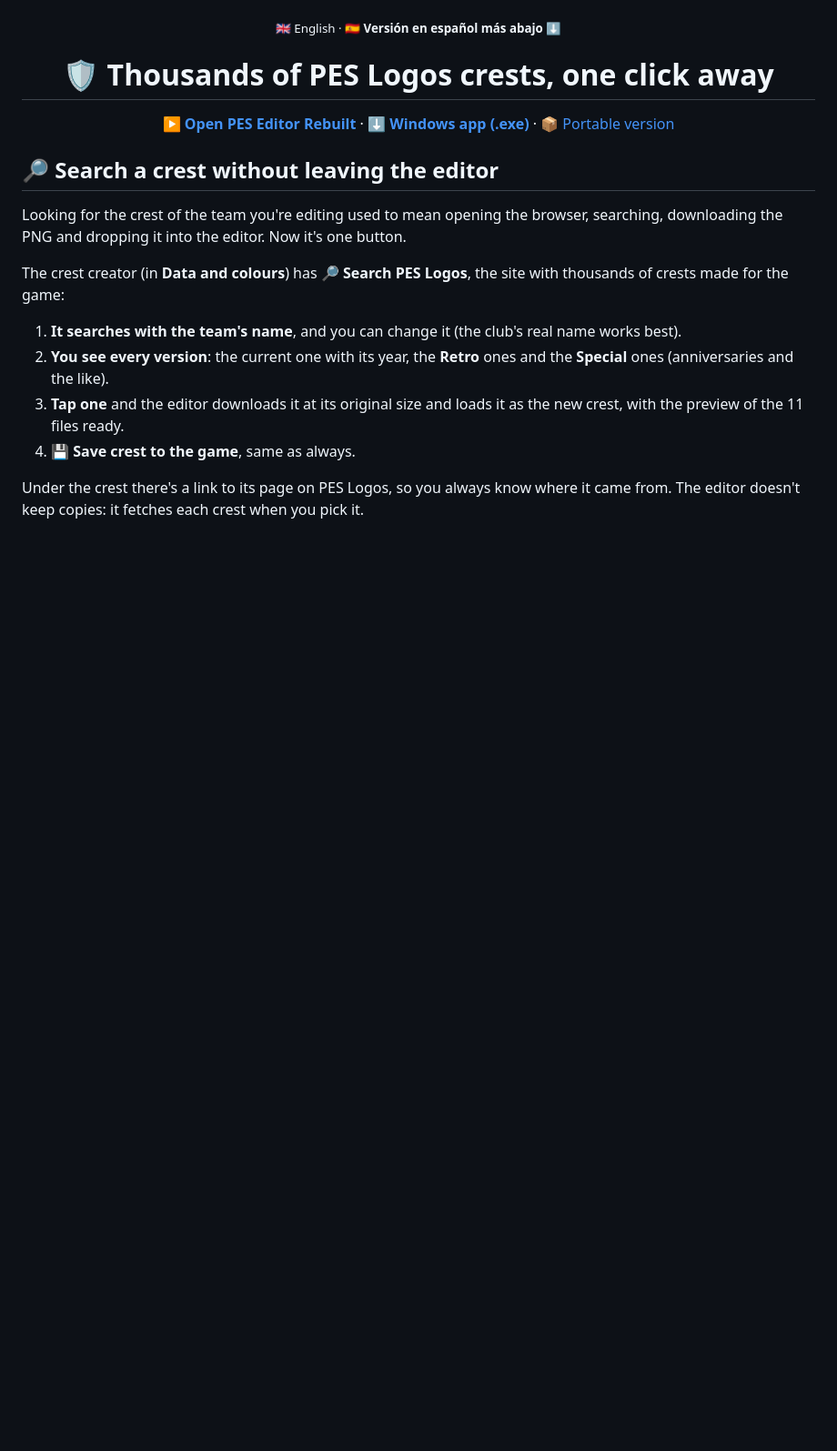
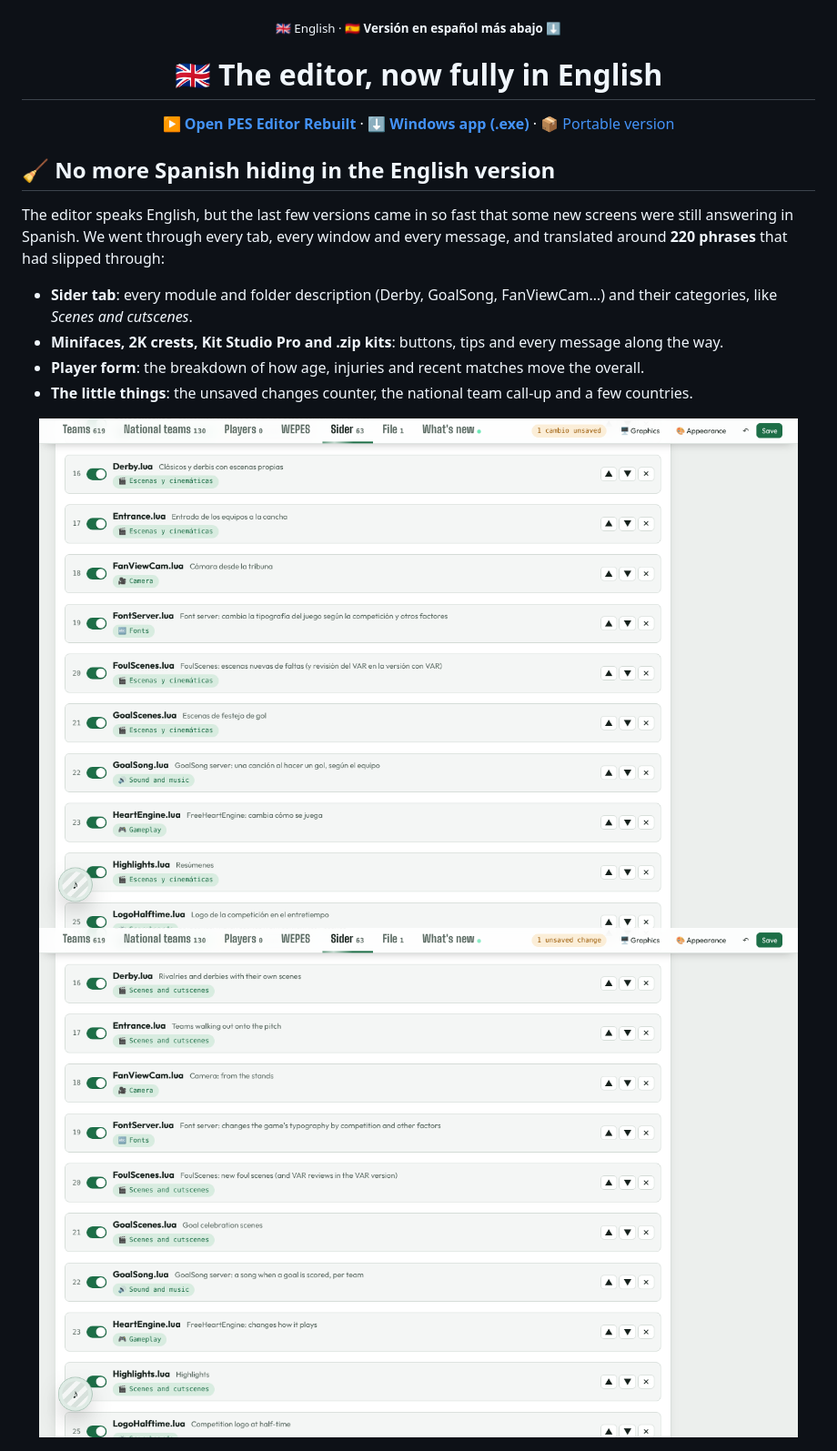
Before and after one commit to Agustinioquino/Pes-Editor-Rebuilt, a Markdown page: release/NOTAS.md, the part around one of its changes. Shown at 91% size. Rendered like a GitHub page; pictures changed too: docs/releases/v0.054/sider-ahora.png (added), docs/releases/v0.054/sider-antes.png (added); blank space fills up the shorter version.

```diff
--- a/release/NOTAS.md
+++ b/release/NOTAS.md
@@ -2,5 +2,5 @@
 
 <div align="center">
 
-# 🛡️ Thousands of PES Logos crests, one click away
+# 🇬🇧 The editor, now fully in English
 
@@ -8,16 +8,16 @@
 
 </div>
 
-## 🔎 Search a crest without leaving the editor
+## 🧹 No more Spanish hiding in the English version
 
-Looking for the crest of the team you're editing used to mean opening the browser, searching, downloading the PNG and dropping it into the editor. Now it's one button.
+The editor speaks English, but the last few versions came in so fast that some new screens were still answering in Spanish. We went through every tab, every window and every message, and translated around **220 phrases** that had slipped through:
 
-The crest creator (in **Data and colours**) has **🔎 Search PES Logos**, the site with thousands of crests made for the game:
+- **Sider tab**: every module and folder description (Derby, GoalSong, FanViewCam…) and their categories, like *Scenes and cutscenes*.
+- **Minifaces, 2K crests, Kit Studio Pro and .zip kits**: buttons, tips and every message along the way.
+- **Player form**: the breakdown of how age, injuries and recent matches move the overall.
+- **The little things**: the unsaved changes counter, the national team call-up and a few countries.
 
-1. **It searches with the team's name**, and you can change it (the club's real name works best).
-2. **You see every version**: the current one with its year, the **Retro** ones and the **Special** ones (anniversaries and the like).
-3. **Tap one** and the editor downloads it at its original size and loads it as the new crest, with the preview of the 11 files ready.
-4. **💾 Save crest to the game**, same as always.
+<img alt="Before: the Sider tab in English with the module descriptions and categories still in Spanish" src="https://raw.githubusercontent.com/Agustinioquino/Pes-Editor-Rebuilt/main/docs/releases/v0.054/sider-antes.png" width="100%">
 
-Under the crest there's a link to its page on PES Logos, so you always know where it came from. The editor doesn't keep copies: it fetches each crest when you pick it.
+<img alt="Now: the same Sider tab, every description and category in English" src="https://raw.githubusercontent.com/Agustinioquino/Pes-Editor-Rebuilt/main/docs/releases/v0.054/sider-ahora.png" width="100%">
 
```
Also changed, not shown: other parts of release/NOTAS.md (+22 -38 lines), CHANGELOG.md (+9 -0 lines), 8 other files.
